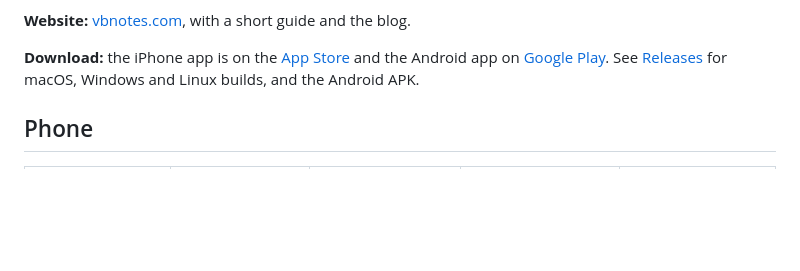
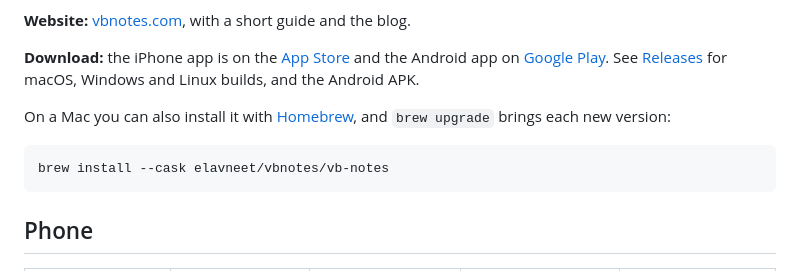
Before and after one commit to elavneet/vbnotes.com, a Markdown page: README.md, the part around the change. Rendered like a GitHub page; blank space fills up the shorter version.

Commit message:
README: install on a Mac with Homebrew

````diff
--- a/README.md
+++ b/README.md
@@ -42,6 +42,12 @@ files stay yours to open in any editor.
 the Android app on [Google Play](https://play.google.com/store/apps/details?id=com.lavneet.vbnotes). See
 [Releases](https://github.com/elavneet/vbnotes.com/releases) for macOS, Windows and Linux builds, and the
 Android APK.
+
+On a Mac you can also install it with [Homebrew](https://brew.sh), and `brew upgrade` brings each new version:
+
+```sh
+brew install --cask elavneet/vbnotes/vb-notes
+```
 
 ## Phone
 
````
